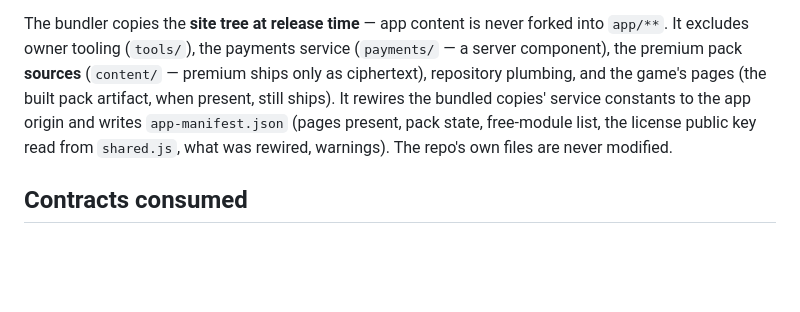
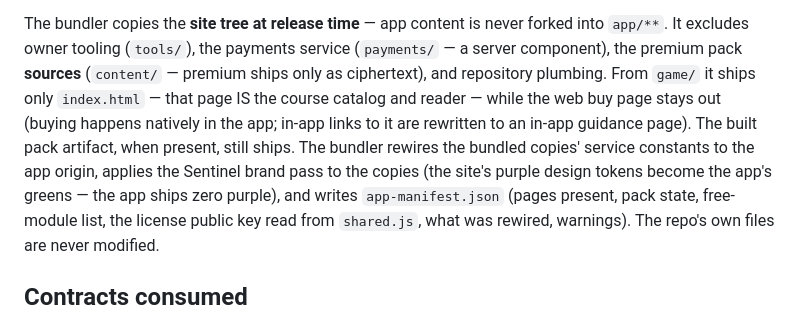
Before and after one commit to TheRealJesusTheHacker/HackProof, a Markdown page: app/README.md, the part around the change. Rendered like a GitHub page; blank space fills up the shorter version.

Commit message:
docs: bundler description matches shipped behavior

```diff
--- a/app/README.md
+++ b/app/README.md
@@ -114,10 +114,16 @@ The bundler copies the **site tree at release time** — app
 content is never forked into `app/**`. It excludes owner tooling
 (`tools/`), the payments service (`payments/` — a server
 component), the premium pack **sources** (`content/` — premium
-ships only as ciphertext), repository plumbing, and the game's
-pages (the built pack artifact, when present, still ships). It
-rewires the bundled copies' service constants to the app origin
-and writes `app-manifest.json` (pages present, pack state,
+ships only as ciphertext), and repository plumbing. From
+`game/` it ships only `index.html` — that page IS the course
+catalog and reader — while the web buy page stays out (buying
+happens natively in the app; in-app links to it are rewritten
+to an in-app guidance page). The built pack artifact, when
+present, still ships. The bundler rewires the bundled copies'
+service constants to the app origin, applies the Sentinel
+brand pass to the copies (the site's purple design tokens
+become the app's greens — the app ships zero purple), and
+writes `app-manifest.json` (pages present, pack state,
 free-module list, the license public key read from `shared.js`,
 what was rewired, warnings). The repo's own files are never
 modified.
```
